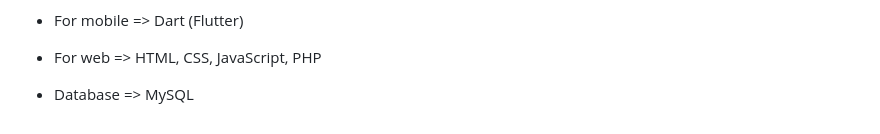
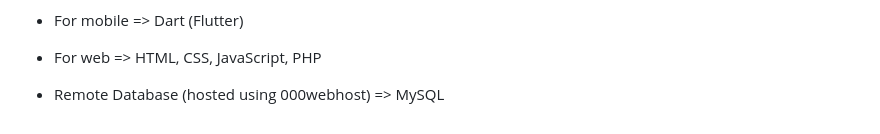
Before and after one commit to zahir248/jom_pick, a Markdown page: README.md, the part around the change. GitHub-like rendering.

```diff
--- a/README.md
+++ b/README.md
@@ -61,4 +61,4 @@ In the context of our Flutter application, communication with the server is faci
 
 - For web => HTML, CSS, JavaScript, PHP
 
-- Database => MySQL
+- Remote Database (hosted using 000webhost) => MySQL
```
